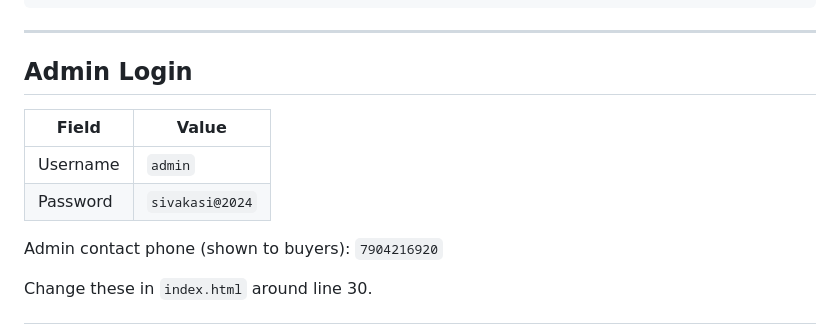
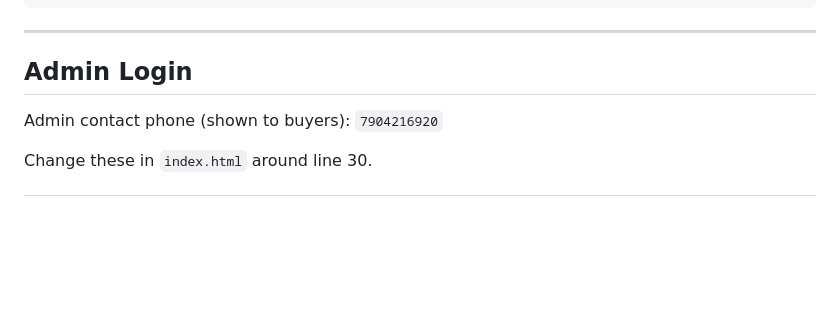
Before and after one commit to Vasanthvijay21/SivakasiAdvertisements, a Markdown page: README.md, the part around the change. Drawn GitHub-style; blank space fills up the shorter version.

```diff
--- a/README.md
+++ b/README.md
@@ -81,11 +81,6 @@ service cloud.firestore {
 
 ## Admin Login
 
-| Field    | Value           |
-|----------|-----------------|
-| Username | `admin`         |
-| Password | `sivakasi@2024` |
-
 Admin contact phone (shown to buyers): `7904216920`
 
 Change these in `index.html` around line 30.
```
